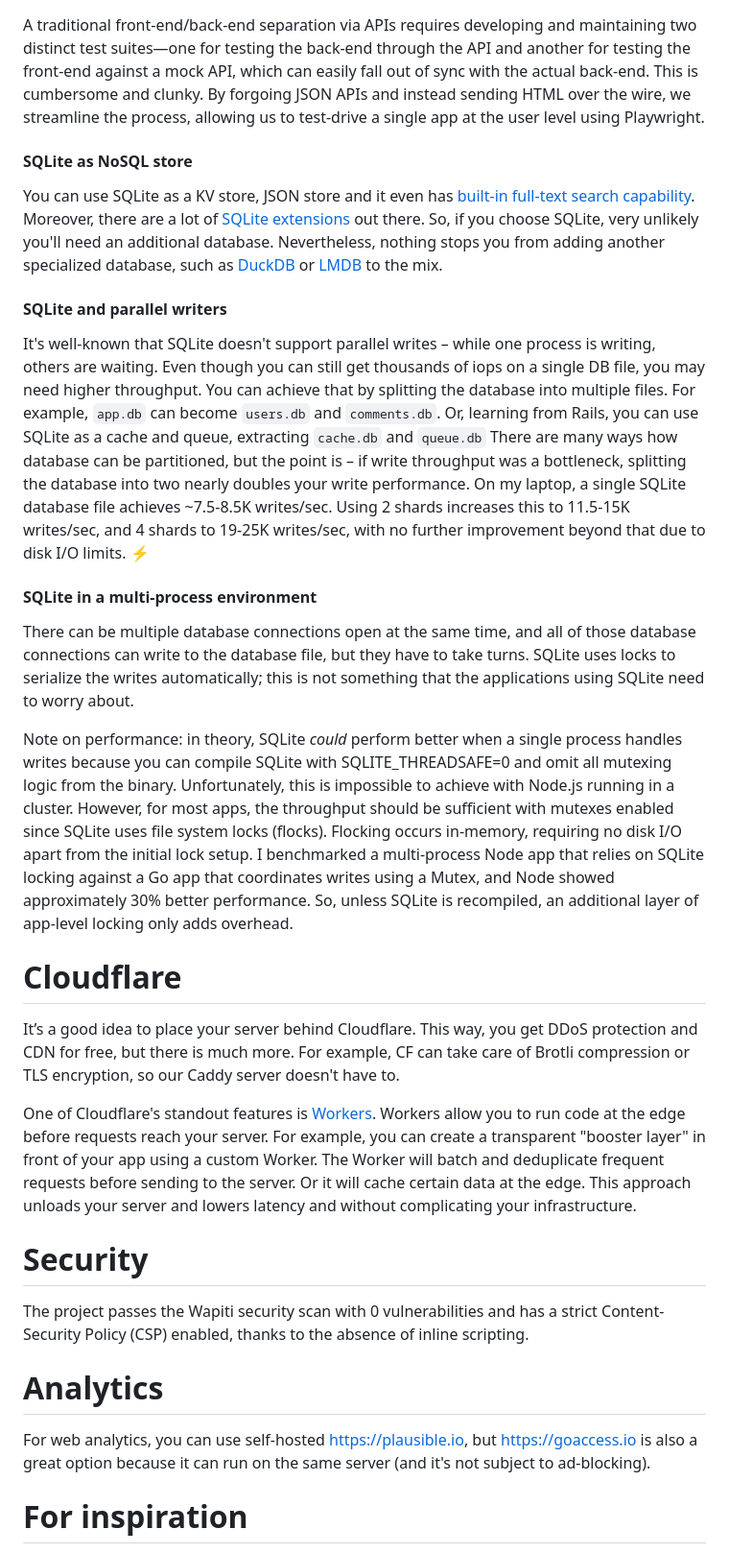
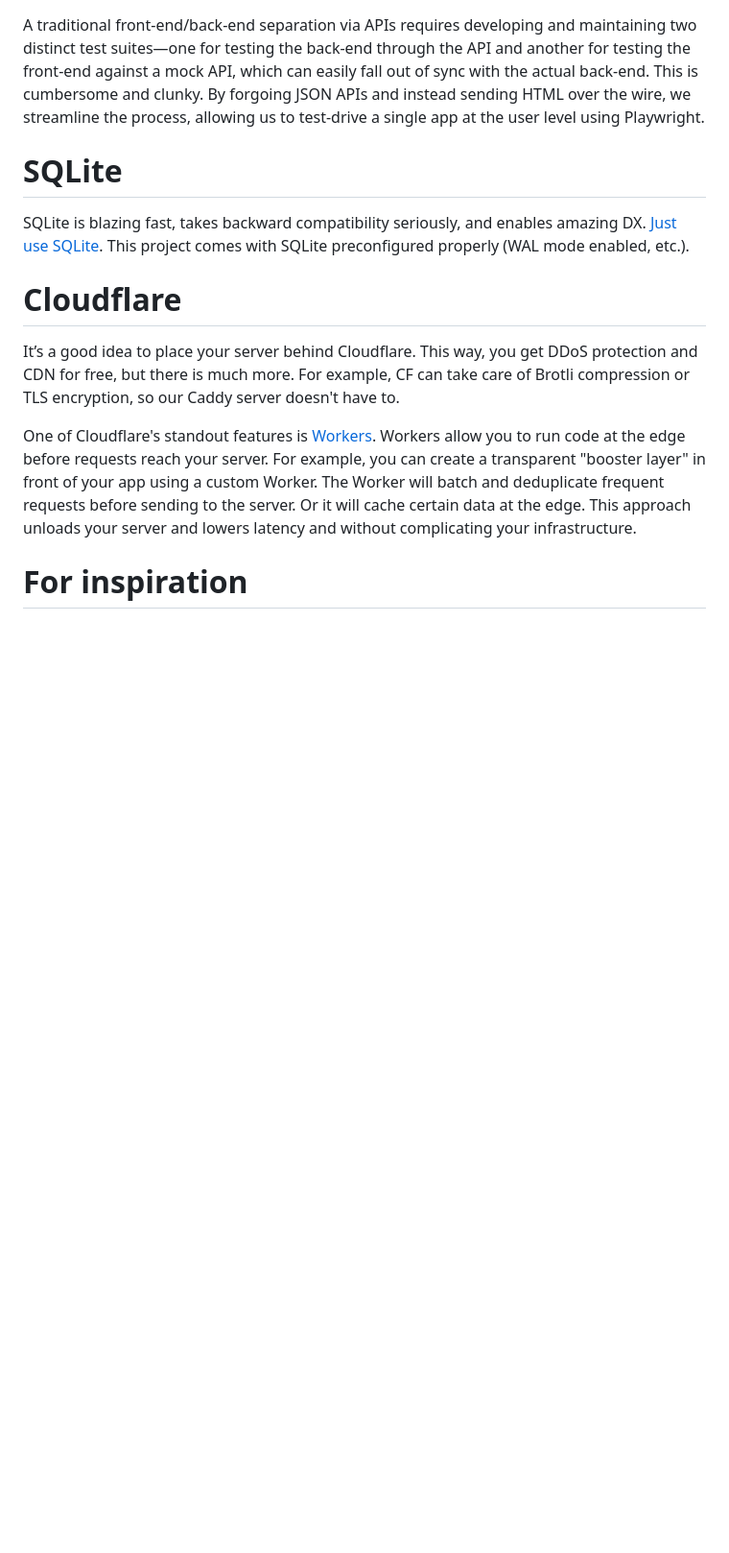
Before and after one commit to sizovs/boring-stack, a Markdown page: README.md, the part around one of its changes. Shown at 96% size. Drawn GitHub-style; blank space fills up the shorter version.

```diff
--- a/README.md
+++ b/README.md
@@ -87,28 +71,13 @@ Since the app runs in cluster mode meaning data won’t be shared across cluster
 # Testing
 A traditional front-end/back-end separation via APIs requires developing and maintaining two distinct test suites—one for testing the back-end through the API and another for testing the front-end against a mock API, which can easily fall out of sync with the actual back-end.  This is cumbersome and clunky. By forgoing JSON APIs and instead sending HTML over the wire, we streamline the process, allowing us to test-drive a single app at the user level using Playwright.
 
-#### SQLite as NoSQL store
-You can use SQLite as a KV store, JSON store and it even has [built-in full-text search capability](https://www.sqlite.org/fts5.html). Moreover, there are a lot of [SQLite extensions](https://github.com/nalgeon/sqlean) out there. So, if you choose SQLite, very unlikely you'll need an additional database. Nevertheless, nothing stops you from adding another specialized database, such as [DuckDB](https://libs.tech/project/138754790/duckdb) or [LMDB](https://libs.tech/project/181949472/lmdb-js) to the mix.
-
-#### SQLite and parallel writers
-It's well-known that SQLite doesn't support parallel writes – while one process is writing, others are waiting. Even though you can still get thousands of iops on a single DB file, you may need higher throughput. You can achieve that by splitting the database into multiple files. For example, `app.db` can become `users.db` and `comments.db`. Or, learning from Rails, you can use SQLite as a cache and queue, extracting `cache.db` and `queue.db`
-There are many ways how database can be partitioned, but the point is – if write throughput was a bottleneck, splitting the database into two nearly doubles your write performance. On my laptop, a single SQLite database file achieves ~7.5-8.5K writes/sec. Using 2 shards increases this to 11.5-15K writes/sec, and 4 shards to 19-25K writes/sec, with no further improvement beyond that due to disk I/O limits. ⚡
-
-#### SQLite in a multi-process environment
-There can be multiple database connections open at the same time, and all of those database connections can write to the database file, but they have to take turns. SQLite uses locks to serialize the writes automatically; this is not something that the applications using SQLite need to worry about.
-
-Note on performance: in theory, SQLite *could* perform better when a single process handles writes because you can compile SQLite with SQLITE_THREADSAFE=0 and omit all mutexing logic from the binary. Unfortunately, this is impossible to achieve with Node.js running in a cluster. However, for most apps, the throughput should be sufficient with mutexes enabled since SQLite uses file system locks (flocks). Flocking occurs in-memory, requiring no disk I/O apart from the initial lock setup. I benchmarked a multi-process Node app that relies on SQLite locking against a Go app that coordinates writes using a Mutex, and Node showed approximately 30% better performance. So, unless SQLite is recompiled, an additional layer of app-level locking only adds overhead.
+# SQLite
+SQLite is blazing fast, takes backward compatibility seriously, and enables amazing DX. [Just use SQLite](https://blog.wesleyac.com/posts/consider-sqlite). This project comes with SQLite preconfigured properly (WAL mode enabled, etc.).
 
 # Cloudflare
 It’s a good idea to place your server behind Cloudflare. This way, you get DDoS protection and CDN for free, but there is much more. For example, CF can take care of Brotli compression or TLS encryption, so our Caddy server doesn't have to.
 
 One of Cloudflare's standout features is [Workers](https://workers.cloudflare.com/). Workers allow you to run code at the edge before requests reach your server. For example, you can create a transparent "booster layer" in front of your app using a custom Worker. The Worker will batch and deduplicate frequent requests before sending to the server. Or it will cache certain data at the edge. This approach unloads your server and lowers latency and without complicating your infrastructure.
 
-# Security
-The project passes the Wapiti security scan with 0 vulnerabilities and has a strict Content-Security Policy (CSP) enabled, thanks to the absence of inline scripting.
-
-# Analytics
-For web analytics, you can use self-hosted https://plausible.io, but https://goaccess.io is also a great option because it can run on the same server (and it's not subject to ad-blocking).
-
 # For inspiration
 
```
Also changed, not shown: other parts of README.md (+13 -33 lines).
